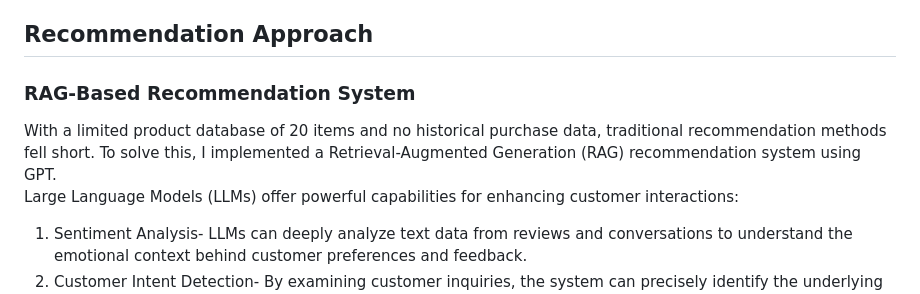
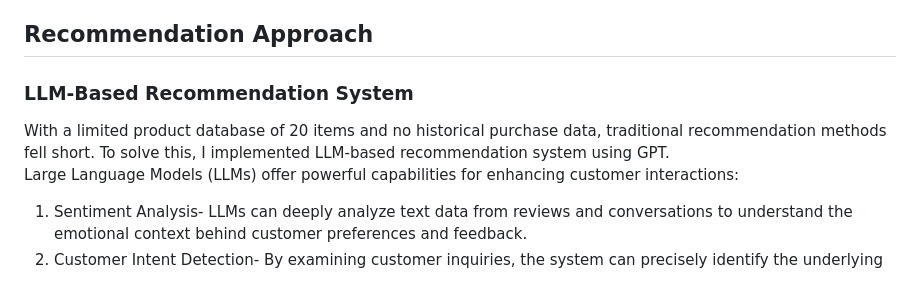
Before and after one commit to MayHakim/Tolstoy, a Markdown page: README.md, the part around the change. Rendered like a GitHub page.

```diff
--- a/README.md
+++ b/README.md
@@ -33,8 +33,8 @@ AI-powered recommendation generation \
 Adaptive suggestion mechanism
 
 ## Recommendation Approach
-### RAG-Based Recommendation System
-With a limited product database of 20 items and no historical purchase data, traditional recommendation methods fell short. To solve this, I implemented a Retrieval-Augmented Generation (RAG) recommendation system using GPT. \
+### LLM-Based Recommendation System
+With a limited product database of 20 items and no historical purchase data, traditional recommendation methods fell short. To solve this, I implemented LLM-based recommendation system using GPT. \
 Large Language Models (LLMs) offer powerful capabilities for enhancing customer interactions:
 1. Sentiment Analysis- LLMs can deeply analyze text data from reviews and conversations to understand the emotional context behind customer preferences and feedback.
 2. Customer Intent Detection- By examining customer inquiries, the system can precisely identify the underlying intent, enabling more accurate and targeted recommendations.
```
